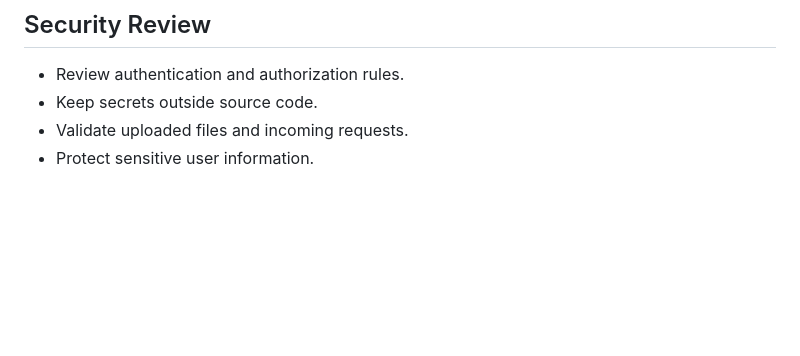
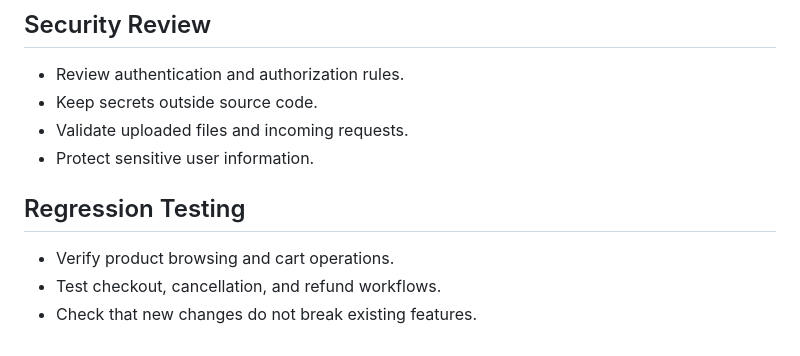
Before and after one commit to AfeedaKN/FitVibe-Ecom, a Markdown page: README.md, the part around the change. Drawn GitHub-style; blank space fills up the shorter version.

Commit message:
docs: document regression testing

```diff
--- a/README.md
+++ b/README.md
@@ -1094,3 +1094,10 @@ GitHub: AfeedaKN
 - Keep secrets outside source code.
 - Validate uploaded files and incoming requests.
 - Protect sensitive user information.
+
+
+## Regression Testing
+
+- Verify product browsing and cart operations.
+- Test checkout, cancellation, and refund workflows.
+- Check that new changes do not break existing features.
```
